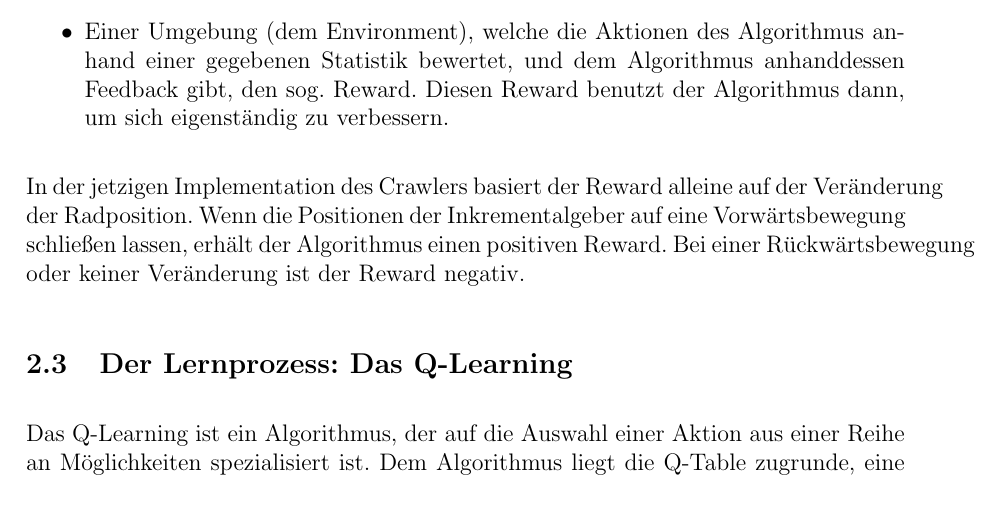
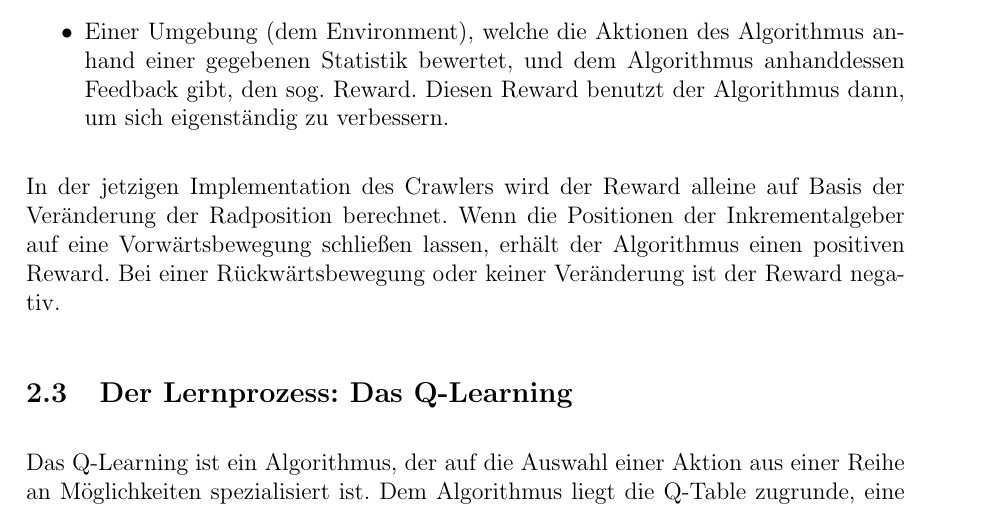
Before and after one commit to hector-crawler/abschlussarbeit, a LaTeX document (abschlussbericht.tex, which reads sections/grundlagen.tex): part of page 4 of 25, cut so that both start at the same text. Compiled offline with pdfLaTeX.

Commit message:
Grundlagen: Fix overflowing text

```diff
--- a/sections/grundlagen.tex
+++ b/sections/grundlagen.tex
@@ -16,7 +16,7 @@ Im Maschinellen Lernen wird, um selbstlernende Algorithmen zu trainieren, meist
     \item Einer Umgebung (dem Environment), welche die Aktionen des Algorithmus anhand einer gegebenen Statistik bewertet, und dem Algorithmus anhanddessen Feedback gibt, den sog. Reward. Diesen Reward benutzt der Algorithmus dann, um sich eigenständig zu verbessern.
 \end{itemize}
 
-In der jetzigen Implementation des Crawlers basiert der Reward alleine auf der Veränderung der Radposition. Wenn die Positionen der Inkrementalgeber auf eine Vorwärtsbewegung schließen lassen, erhält der Algorithmus einen positiven Reward. Bei einer Rückwärtsbewegung oder keiner Veränderung ist der Reward negativ.
+In der jetzigen Implementation des Crawlers wird der Reward alleine auf Basis der Veränderung der Radposition berechnet. Wenn die Positionen der Inkrementalgeber auf eine Vorwärtsbewegung schließen lassen, erhält der Algorithmus einen positiven Reward. Bei einer Rückwärtsbewegung oder keiner Veränderung ist der Reward negativ.
 
 \subsection{Der Lernprozess: Das Q-Learning}
 
```
